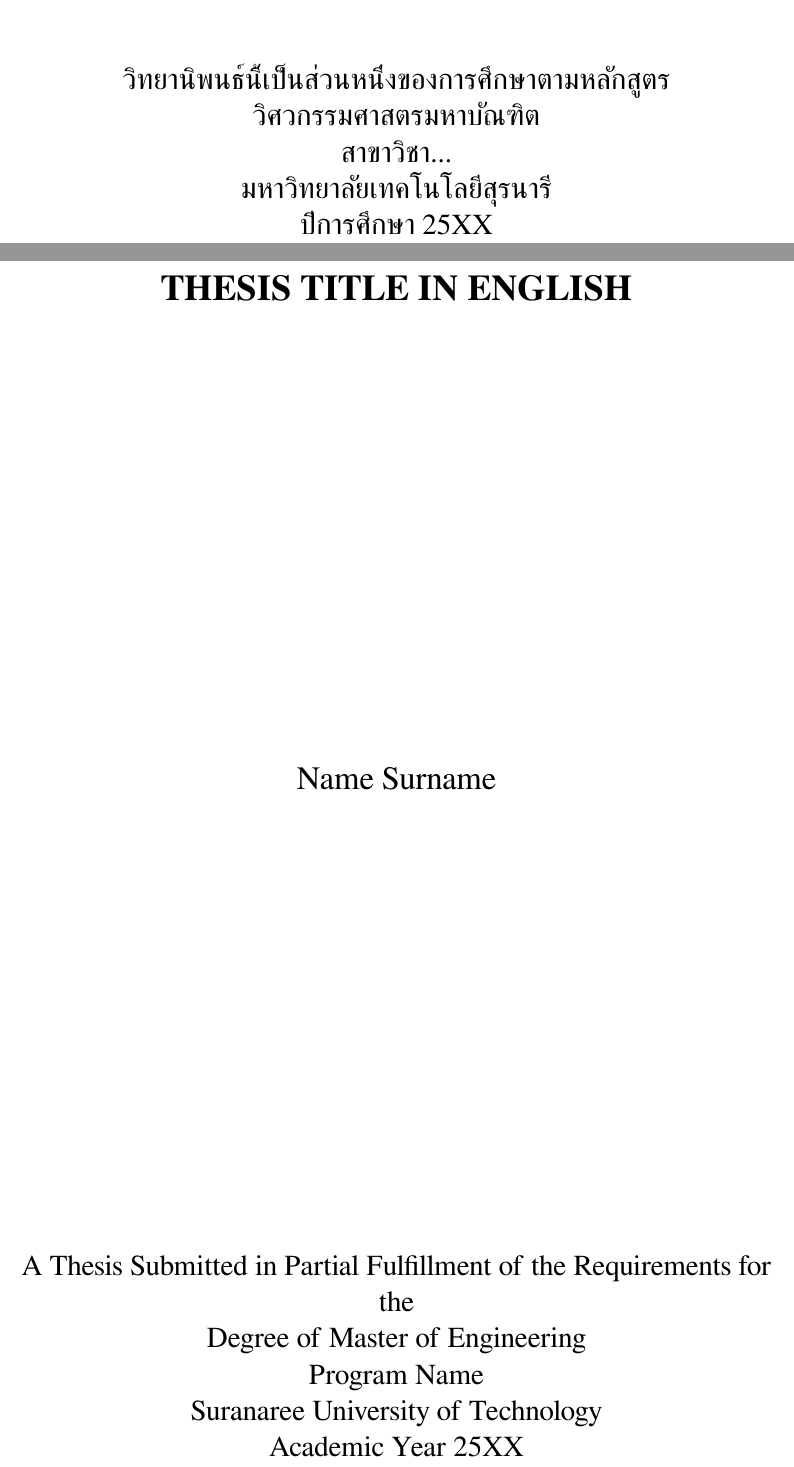
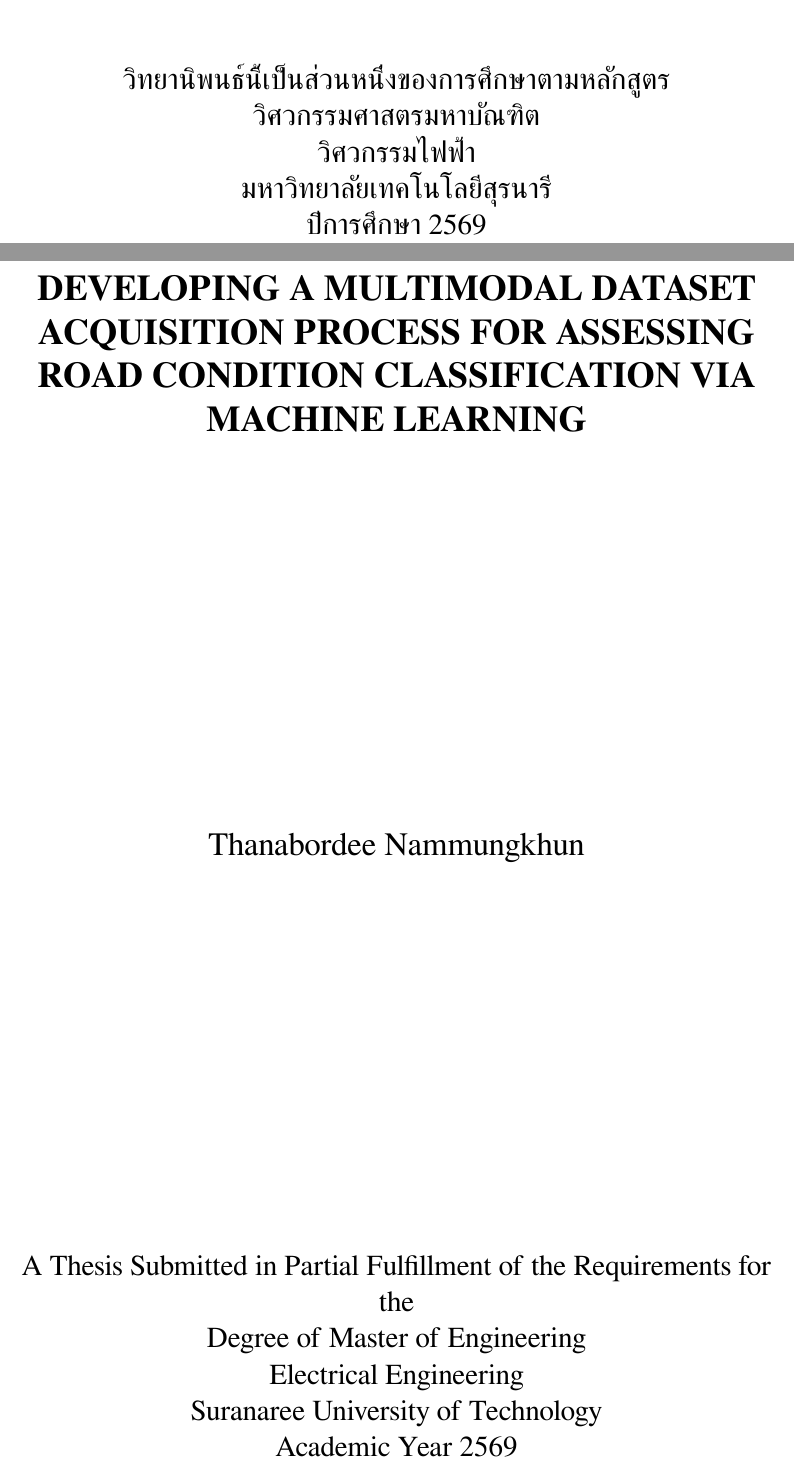
Before and after one commit to ThanabordeeN/SUT-Thesis-LaTeX, a LaTeX thesis (main.tex, which reads metadata.tex): two parts of pages 1 and 2 of 17, joined at a grey line, cut so that both start at the same text. Compiled offline with XeLaTeX; a missing font is replaced by an installed copy or a similar font.

Commit message:
docs: populate thesis metadata from existing proposal

```diff
--- a/metadata.tex
+++ b/metadata.tex
@@ -1,14 +1,15 @@
-% Thesis metadata. Keep personal/document metadata here so chapters stay clean.
+% Thesis metadata for the current example project.
+% Values below are populated from the author's existing proposal/draft materials.
 
-\SUTTitleTH{ชื่อวิทยานิพนธ์ภาษาไทย}
-\SUTTitleEN{THESIS TITLE IN ENGLISH}
+\SUTTitleTH{การพัฒนากระบวนการสร้างชุดข้อมูล Multimodal Datasets เพื่อประเมินผลการจำแนกสภาพถนนด้วย Machine Learning}
+\SUTTitleEN{Developing a Multimodal Dataset Acquisition Process for Assessing Road Condition Classification via Machine Learning}
 
-\SUTAuthorTH{ชื่อ นามสกุล}
-\SUTAuthorEN{Name Surname}
+\SUTAuthorTH{ธนบดี นามมุงคุณ}
+\SUTAuthorEN{Thanabordee Nammungkhun}
 
 \SUTDegreeTH{วิศวกรรมศาสตรมหาบัณฑิต}
 \SUTDegreeEN{Master of Engineering}
-\SUTProgramTH{สาขาวิชา...}
-\SUTProgramEN{Program Name}
-\SUTAcademicYear{25XX}
+\SUTProgramTH{วิศวกรรมไฟฟ้า}
+\SUTProgramEN{Electrical Engineering}
+\SUTAcademicYear{2569}
 
```
Also changed, not shown: metadata.tex (8 more changed lines).
